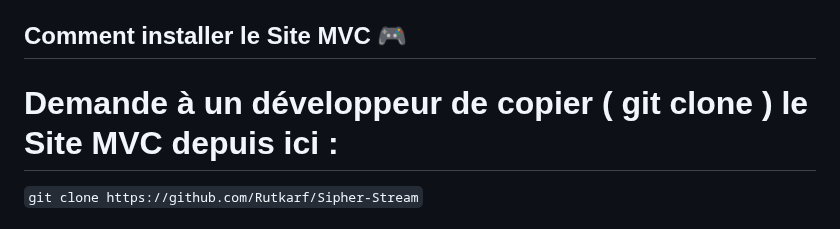
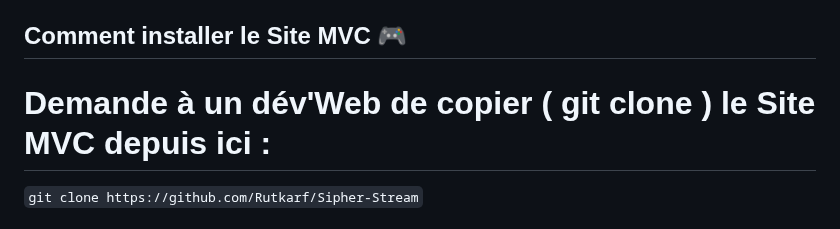
Before and after one commit to Rutkarf/Sipher-Stream, a Markdown page: README.md, the part around the change. Drawn GitHub-style.

````diff
--- a/README.md
+++ b/README.md
@@ -20,7 +20,7 @@ Pour faire fonctionner cette magie, tu auras besoin de quelques outils spéciaux
 
 ## Comment installer le Site MVC 🎮
 
-# Demande à un développeur de copier ( git clone ) le Site MVC depuis ici :
+# Demande à un dév'Web de copier ( git clone ) le Site MVC depuis ici :
 
 ``` git clone https://github.com/Rutkarf/Sipher-Stream ```
 
````
